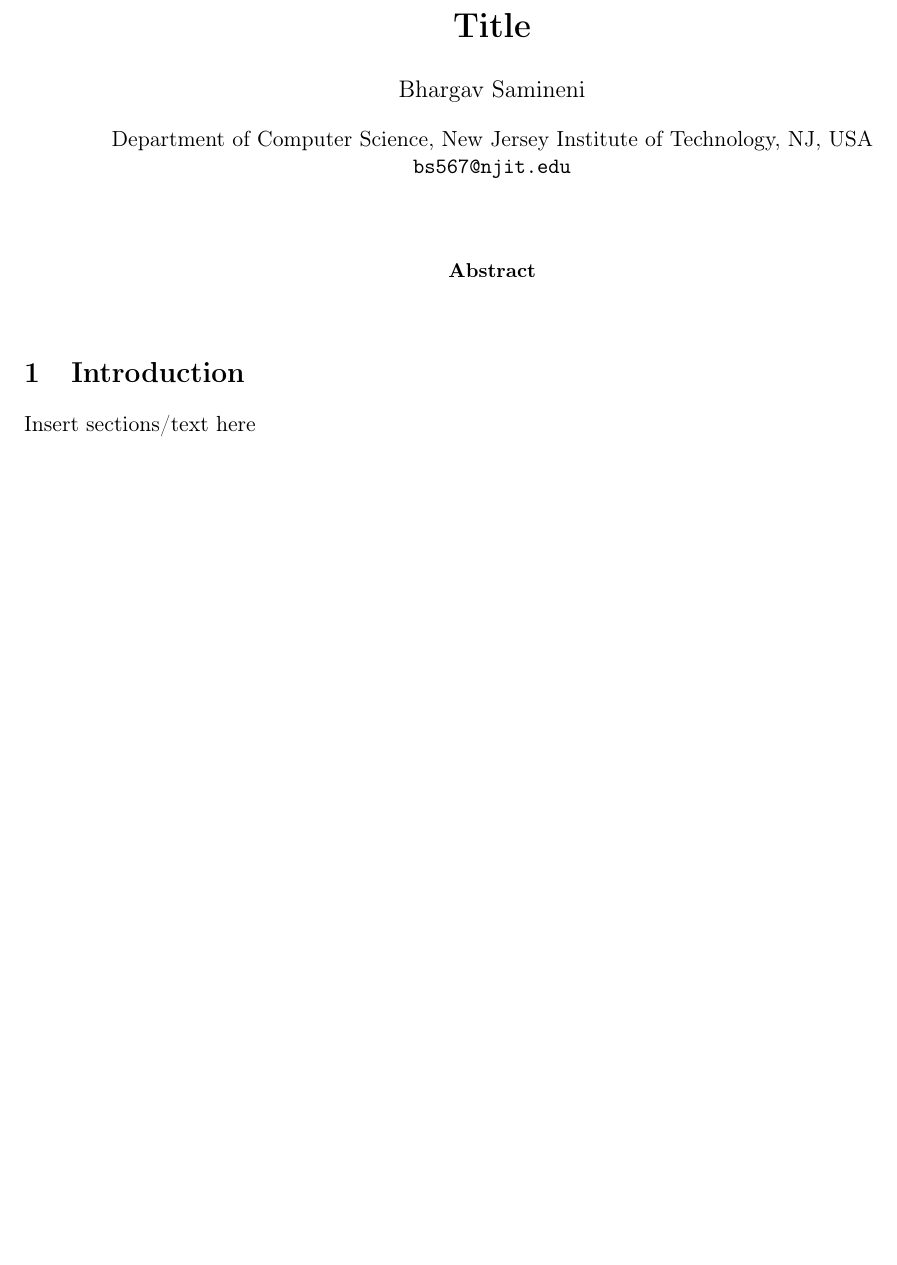
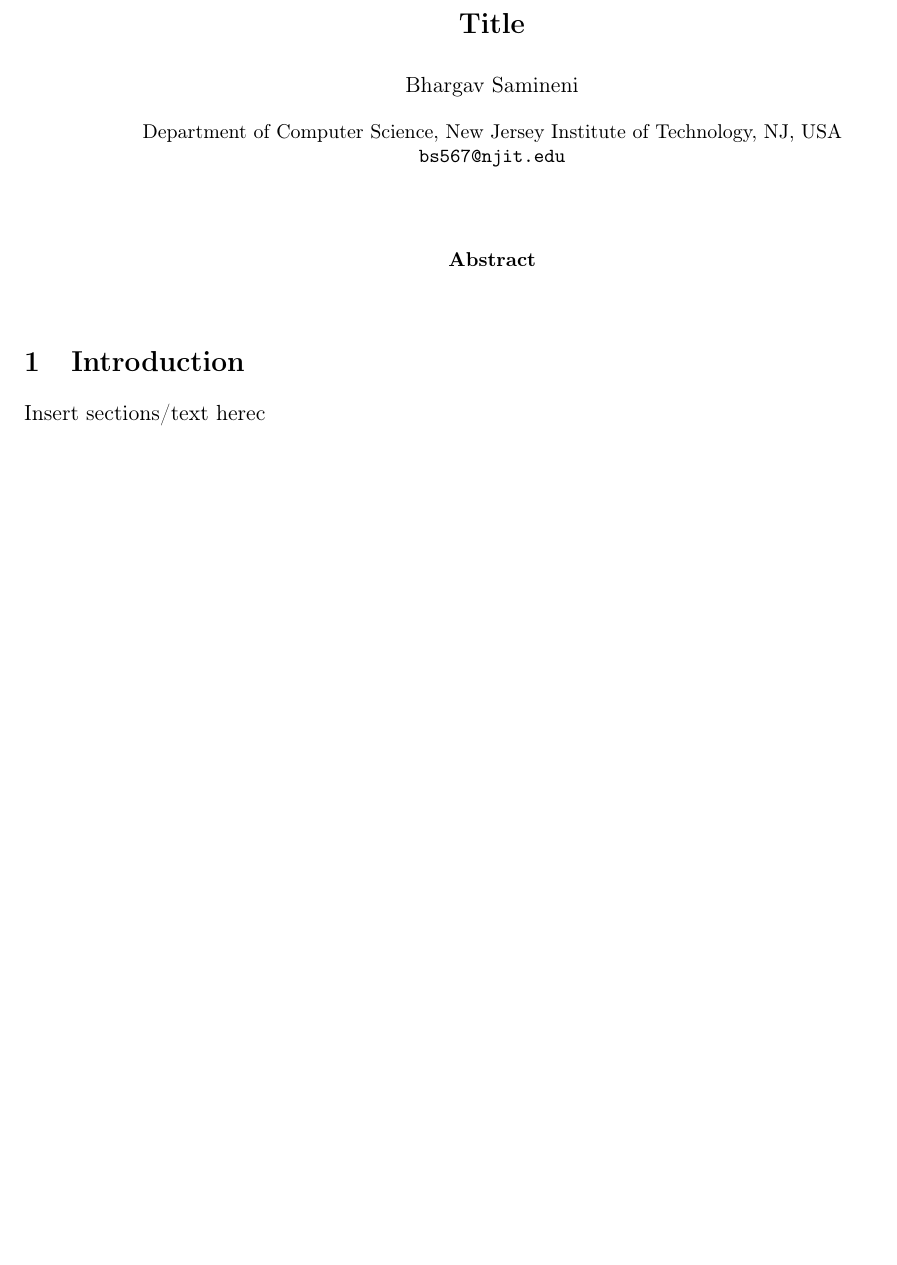
Before and after one commit to sbharg/latex-docs-template, a LaTeX paper (main.tex, which reads preamble.sty, sections/introduction.tex): part of page 1 of 2, cut so that both start at the same text, the shorter picture padded with empty space. Compiled offline with pdfLaTeX.

Commit message:
added title and abstract fixes

```diff
--- a/preamble.sty
+++ b/preamble.sty
@@ -36,7 +35,8 @@
 \RequirePackage{comment}
 \RequirePackage[page]{appendix}
 \RequirePackage{authblk}
-\renewcommand*{\Affilfont}{\normalsize\normalfont}
+\renewcommand*{\Authfont}{\normalsize\normalfont}
+\renewcommand*{\Affilfont}{\small\normalfont}
 
 \RequirePackage{booktabs}
 \RequirePackage{xspace}
@@ -59,7 +59,7 @@
   \vskip 2em%
   \begin{center}%
   \let \footnote \thanks
-    {\LARGE\bfseries\@title \par}%
+    {\Large\bfseries\@title \par}%
     \vskip 1.5em%
     {\large
       \lineskip .5em%
@@ -67,24 +67,26 @@
         \@author
       \end{tabular}\par}%
     \vskip 1em%
-    {\large \@date}%
+    {\normalsize \@date}%
   \end{center}%
   \par
   \vskip 1.5em}
 \makeatother
 
+\AtBeginDocument{\def\keywordname{{\bf Keywords:}}}
+\providecommand{\keywords}[1]{\def\and{{\textperiodcentered} }%
+\par\addvspace\baselineskip
+\noindent\keywordname\enspace\ignorespaces#1}%
 %\RequirePackage{lipsum}
 
-% Math Packages
-%-------------%
+% --Math Packages----------------
 \RequirePackage{amsmath}
 \RequirePackage{amssymb}
 \RequirePackage{mathtools}
 \RequirePackage{amsthm}
 \RequirePackage{thmtools}
 
-% Colors + Refs
-%-------------%
+% --Colors + Refs----------------
 \RequirePackage{color}
 \RequirePackage[dvipsnames]{xcolor}
 \definecolor{Red}{rgb}{1,0,0}
@@ -177,19 +176,22 @@
 \def\calX{\mathcal{X}}
 \def\calY{\mathcal{Y}}
 
-% Algorithms
+% --Algorithms-------------------
 \newcommand{\Algin}{\Statex \textbf{Input:} }
 \newcommand{\Algout}{\Statex \textbf{Output:} }
 \newcommand{\Algreq}{\Statex \textbf{Require:} }
 
-% Misc
-\newcommand{\tempnote}[2]{$\ll${\bf #1: }{\it #2}$\gg$                        {\marginpar{\tiny{{\bf#1}}}}} %usage \tempnote{author}{note}
+% --Misc-------------------------
+% Usage: \tempnote{author}{note}
+\newcommand{\tempnote}[2]{$\ll${\bf #1: }{\it #2}$\gg${\marginpar{\tiny{{\bf#1}}}}}
+% Usage: \newedit[Optional Tag on Margin]{Comment}
+\newcommand{\newedit}[2][]{\textcolor{OrangeRed}{#2}{\marginpar{\tiny{{\bf \textcolor{OrangeRed}{#1}}}}}}
 \newcommand{\TODO}[1]{\textcolor{red}{{\bf TODO:} #1}}
 \newcommand{\cc}{\textcolor{red}{\bf [citation(s)]}}
 \newcommand{\email}[1]{\texttt{#1}}
 \newcommand{\func}[2]{\ensuremath{#1 \! \lrp{#2}}}
 
-% Theorem Styling
+% --Theorem Styling--------------
 \newcommand{\qedsym}{\hfill$\blacksquare$}
 
 \declaretheoremstyle[
--- a/sections/introduction.tex
+++ b/sections/introduction.tex
@@ -1 +1 @@
-Insert sections/text here
+Insert sections/text herec
```
Also changed, not shown: preamble.sty (30 more changed lines).
